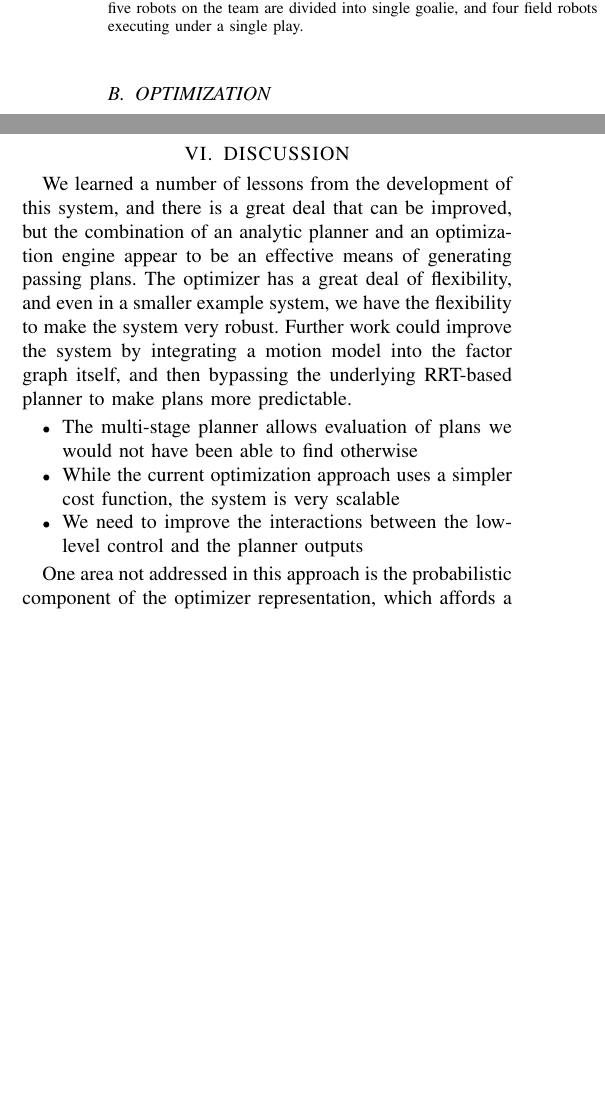
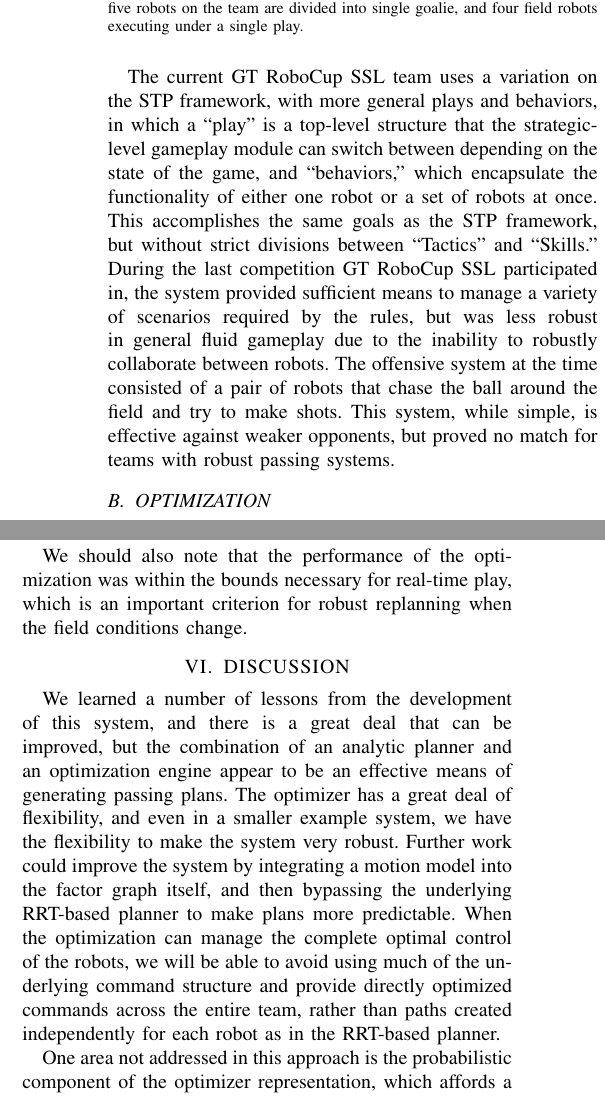
Before and after one commit to oarslan3/gt-cs-rip-projects, a LaTeX paper (final/RIPFinal.tex): two parts of the columns of pages 2 and 5 of 6, joined at a grey line, cut so that both start at the same text, the shorter picture padded with empty space. Compiled offline with pdfLaTeX.

Commit message:
Final commit

```diff
--- a/final/RIPFinal.tex
+++ b/final/RIPFinal.tex
@@ -110,4 +110,6 @@ By not considering the low-level details of a plan at the plays and tactics leve
 \end{figure}
+
+The current GT RoboCup SSL team uses a variation on the STP framework, with more general plays and behaviors, in which a ``play'' is a top-level structure that the strategic-level gameplay module can switch between depending on the state of the game, and ``behaviors,'' which encapsulate the functionality of either one robot or a set of robots at once.  This accomplishes the same goals as the STP framework, but without strict divisions between ``Tactics'' and ``Skills.'' During the last competition GT RoboCup SSL participated in, the system provided sufficient means to manage a variety of scenarios required by the rules, but was less robust in general fluid gameplay due to the inability to robustly collaborate between robots.  The offensive system at the time consisted of a pair of robots that chase the ball around the field and try to make shots.  This system, while simple, is effective against weaker opponents, but proved no match for teams with robust passing systems.
 
 \subsection{OPTIMIZATION}
 
@@ -238,17 +240,15 @@ Our second type of experiment tested both non-optimized and optimized passes in
 
 \section{ANALYSIS}
 The results of the system, in a somewhat simplified form, indicate potential for this technique. Because our system uses much of the underlying code from our 2008 GT Robocup team to evaluate analytical solutions, our analytical solution step generalizes the ``0-pass'' direct goal kicks of our previous system to plans that include one or two additional robots. The optimization on top of this analytic solution was shown to improve the solutions by considering parameters that neither the 2008 GT Robocup team, nor the analytical solution were able to consider.
+
 Our experiments have shown that our system can perform both high and low-level planning simultaneously, and while we were not able to test directly against a STP team, at a conceptual level our algorithm goes beyond the STP framework.
 
+We should also note that the performance of the optimization was within the bounds necessary for real-time play, which is an important criterion for robust replanning when the field conditions change.
+
 \section{DISCUSSION}
-We learned a number of lessons from the development of this system, and there is a great deal that can be improved, but the combination of an analytic planner and an optimization engine appear to be an effective means of generating passing plans.  The optimizer has a great deal of flexibility, and even in a smaller example system, we have the flexibility to make the system very robust.  Further work could improve the system by integrating a motion model into the factor graph itself, and then bypassing the underlying RRT-based planner to make plans more predictable.
-\begin{itemize}
-\item The multi-stage planner allows evaluation of plans we would not have been able to find otherwise
-\item While the current optimization approach uses a simpler cost function, the system is very scalable
-\item We need to improve the interactions between the low-level control and the planner outputs
-\end{itemize}
+We learned a number of lessons from the development of this system, and there is a great deal that can be improved, but the combination of an analytic planner and an optimization engine appear to be an effective means of generating passing plans.  The optimizer has a great deal of flexibility, and even in a smaller example system, we have the flexibility to make the system very robust.  Further work could improve the system by integrating a motion model into the factor graph itself, and then bypassing the underlying RRT-based planner to make plans more predictable. When the optimization can manage the complete optimal control of the robots, we will be able to avoid using much of the underlying command structure and provide directly optimized commands across the entire team, rather than paths created independently for each robot as in the RRT-based planner.
 
-One area not addressed in this approach is the probabilistic component of the optimizer representation, which affords a means to represent and manage the uncertainty in the actions taken by the robot and the observation error in ball position.
+One area not addressed in this approach is the probabilistic component of the optimizer representation, which affords a means to represent and manage the uncertainty in the actions taken by the robot and the observation error in ball position.  We can use this to robustly determine the depth with which we can plan before the uncertainty of robot positioning and ball trajectories is to large.  Further tests that make use of the real robot fleet should allow for a better test of the robustness of the representation.
 
 While the system implemented in this scenario is simple, we still conclude that there are means to develop a more robust approach using these tools. The task of passing in an offensive scenario is a relatively small portion of overall soccer play, and there are a number of other areas where using an optimization-based approach could improver performance.  We could develop a model that can bound and predict opponent robot movement and use this structure to adjust our passes and movement in a more reliable way.  In addition to an offensive system that finds passes that result in a shot on goal, we can also use this approach to develop defensive plays, where we optimize the robot positions to move them into those areas most likely to interfere with opponent passes and shots.  We also believe it should be possible to expand the planner to incorporate the entire team of robots at once, so as soon as the ball is available, we can have a passing solution across the entire team, resulting in controlled, optimized play from the time the goalie gets the ball until a robot can make a shot on goal.
 
```
Also changed, not shown: final/RIPFinal.tex (18 more changed lines), 1 other file.
